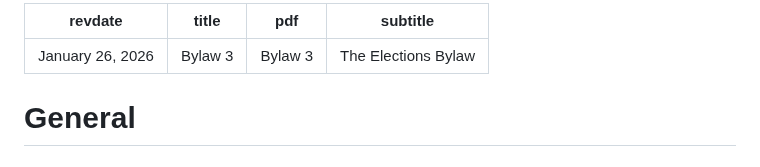
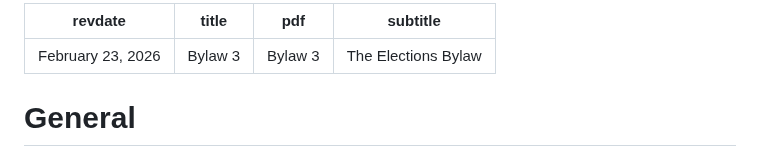
Before and after one commit to skule/bylaws, a Markdown page: bylaw-3.md, the part around the change. Rendered like a GitHub page.

Commit message:
Update revdates

```diff
--- a/bylaw-3.md
+++ b/bylaw-3.md
@@ -1,5 +1,5 @@
 ---
-revdate: January 26, 2026
+revdate: February 23, 2026
 title: Bylaw 3
 pdf: Bylaw 3
 subtitle: The Elections Bylaw
```
Also changed, not shown: bylaw-7.md (+1 -1 lines).
